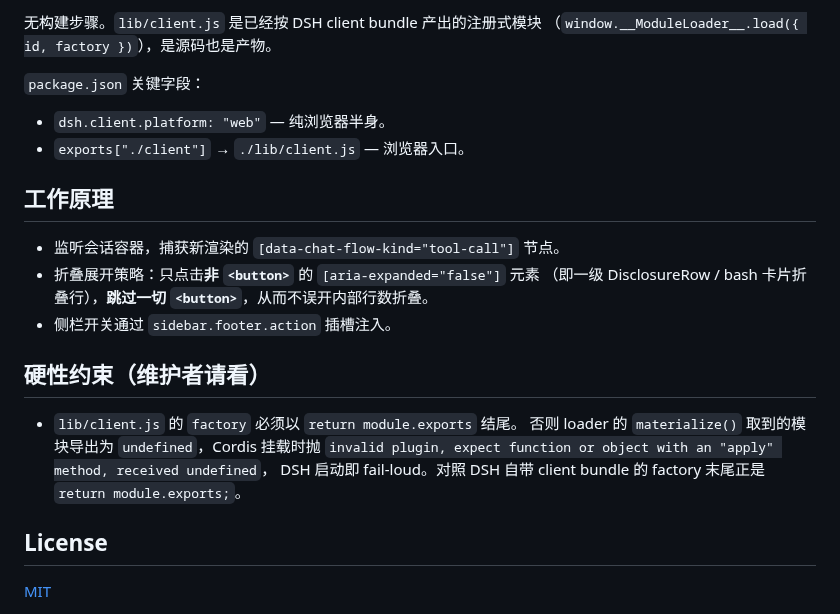
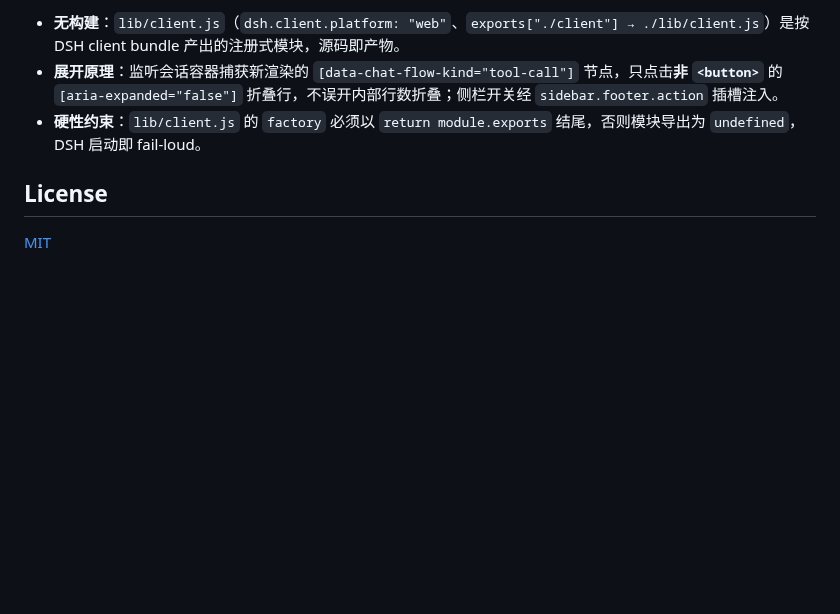
Before and after one commit to better-er/dsh-tool-autoexpand, a Markdown page: README.md, the part around one of its changes. Rendered like a GitHub page; blank space fills up the shorter version.

```diff
--- a/README.md
+++ b/README.md
@@ -63,25 +61,7 @@ dsh plugin --profile web remove dsh-tool-autoexpand
 
-无构建步骤。`lib/client.js` 是已经按 DSH client bundle 产出的注册式模块
-（`window.__ModuleLoader__.load({ id, factory })`），是源码也是产物。
-
-`package.json` 关键字段：
-
-- `dsh.client.platform: "web"` — 纯浏览器半身。
-- `exports["./client"]` → `./lib/client.js` — 浏览器入口。
-
-## 工作原理
-
-- 监听会话容器，捕获新渲染的 `[data-chat-flow-kind="tool-call"]` 节点。
-- 折叠展开策略：只点击**非 `<button>`** 的 `[aria-expanded="false"]` 元素
-  （即一级 DisclosureRow / bash 卡片折叠行），**跳过一切 `<button>`**，从而不误开内部行数折叠。
-- 侧栏开关通过 `sidebar.footer.action` 插槽注入。
-
-## 硬性约束（维护者请看）
-
-- `lib/client.js` 的 `factory` 必须以 `return module.exports` 结尾。
-  否则 loader 的 `materialize()` 取到的模块导出为 `undefined`，Cordis 挂载时抛
-  `invalid plugin, expect function or object with an "apply" method, received undefined`，
-  DSH 启动即 fail-loud。对照 DSH 自带 client bundle 的 factory 末尾正是 `return module.exports;`。
+- **无构建**：`lib/client.js`（`dsh.client.platform: "web"`、`exports["./client"] → ./lib/client.js`）是按 DSH client bundle 产出的注册式模块，源码即产物。
+- **展开原理**：监听会话容器捕获新渲染的 `[data-chat-flow-kind="tool-call"]` 节点，只点击**非 `<button>`** 的 `[aria-expanded="false"]` 折叠行，不误开内部行数折叠；侧栏开关经 `sidebar.footer.action` 插槽注入。
+- **硬性约束**：`lib/client.js` 的 `factory` 必须以 `return module.exports` 结尾，否则模块导出为 `undefined`，DSH 启动即 fail-loud。
 
 ## License
 
```
Also changed, not shown: other parts of README.md (+21 -23 lines), docs/展开效果.png (added), docs/插件开关.png (renamed from docs/screenshot.png), 1 other file.
